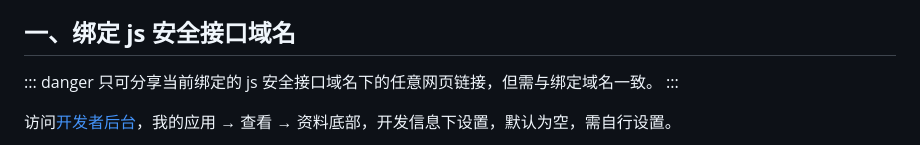
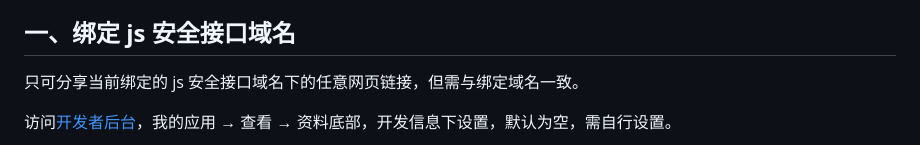
Before and after one commit to zmin-zmin/zmin-zmin.github.io, a Markdown page: 分享 JS 安全接口域名 9c621258c5ae41f6a64dfb67f593131d.md, the part around the change. Drawn GitHub-style.

```diff
--- a/分享 JS 安全接口域名 9c621258c5ae41f6a64dfb67f593131d.md
+++ b/分享 JS 安全接口域名 9c621258c5ae41f6a64dfb67f593131d.md
@@ -9,9 +9,7 @@
 5. 在 App 端如何开启调试
 
 ## **一、绑定 js 安全接口域名**
-::: danger
 只可分享当前绑定的 js 安全接口域名下的任意网页链接，但需与绑定域名一致。
-:::
 
 访问[开发者后台](https://open.nb-connect.cn/member/app/index)，我的应用 → 查看 → 资料底部，开发信息下设置，默认为空，需自行设置。
 
```
